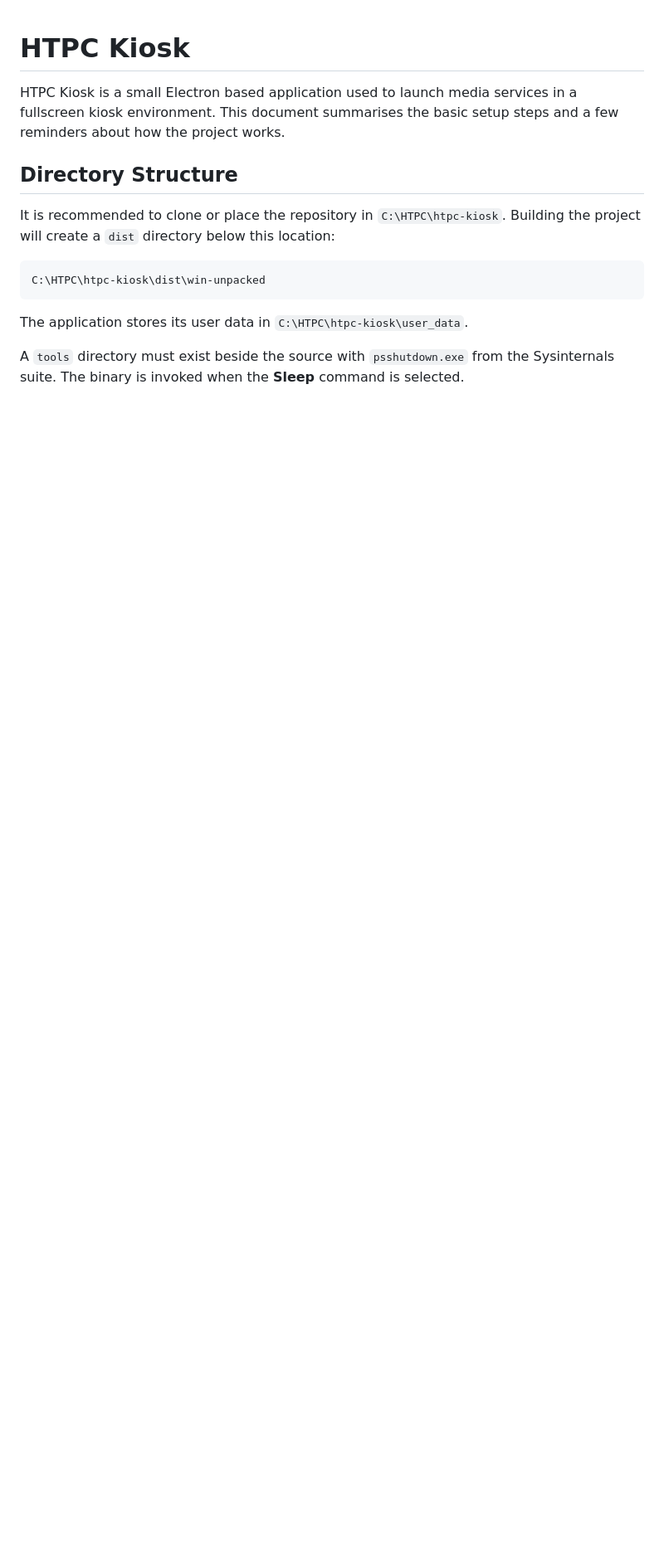
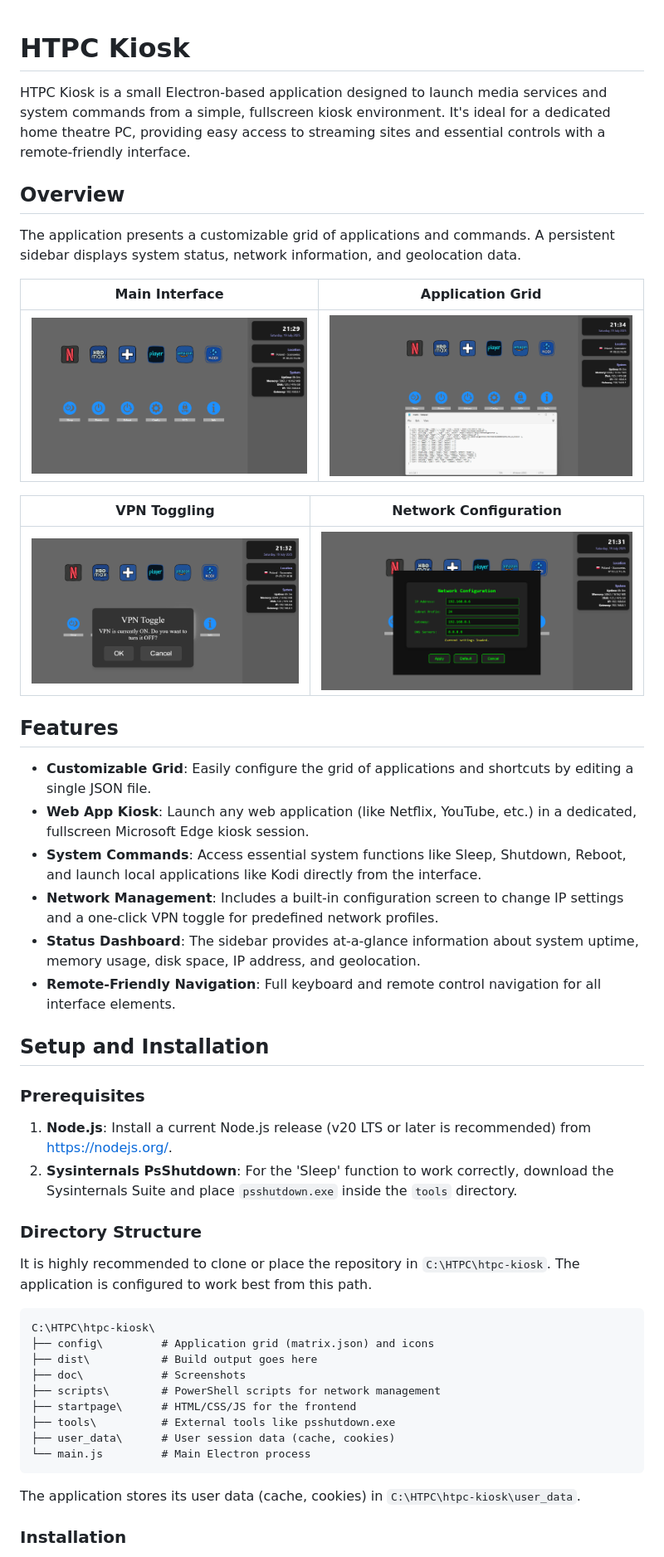
Before and after one commit to petervflocke/htpc-kiosk, a Markdown page: README.md, the part around one of its changes. Shown at 83% size. GitHub-like rendering; pictures changed too: doc/Screenshot-applications.png (added), doc/Screenshot-config.png (added), doc/Screenshot-main.png (added); blank space fills up the shorter version.

````diff
--- a/README.md
+++ b/README.md
@@ -1,16 +1,53 @@
 # HTPC Kiosk
 
-HTPC Kiosk is a small Electron based application used to launch media services in a fullscreen kiosk environment.  This document summarises the basic setup steps and a few reminders about how the project works.
+HTPC Kiosk is a small Electron-based application designed to launch media services and system commands from a simple, fullscreen kiosk environment. It's ideal for a dedicated home theatre PC, providing easy access to streaming sites and essential controls with a remote-friendly interface.
 
-## Directory Structure
+## Overview
 
-It is recommended to clone or place the repository in `C:\HTPC\htpc-kiosk`.  Building the project will create a `dist` directory below this location:
+The application presents a customizable grid of applications and commands. A persistent sidebar displays system status, network information, and geolocation data.
+
+| Main Interface | Application Grid |
+| :---: | :---: |
+| ![Main Window](doc/Screenshot-main.png) | ![Application Grid](doc/Screenshot-applications.png) |
+
+| VPN Toggling | Network Configuration |
+| :---: | :---: |
+| ![VPN Toggle Prompt](doc/Screenshot-vpn.png) | ![Network Configuration](doc/Screenshot-config.png) |
+
+
+## Features
+
+-   **Customizable Grid**: Easily configure the grid of applications and shortcuts by editing a single JSON file.
+-   **Web App Kiosk**: Launch any web application (like Netflix, YouTube, etc.) in a dedicated, fullscreen Microsoft Edge kiosk session.
+-   **System Commands**: Access essential system functions like Sleep, Shutdown, Reboot, and launch local applications like Kodi directly from the interface.
+-   **Network Management**: Includes a built-in configuration screen to change IP settings and a one-click VPN toggle for predefined network profiles.
+-   **Status Dashboard**: The sidebar provides at-a-glance information about system uptime, memory usage, disk space, IP address, and geolocation.
+-   **Remote-Friendly Navigation**: Full keyboard and remote control navigation for all interface elements.
+
+## Setup and Installation
+
+### Prerequisites
+
+1.  **Node.js**: Install a current Node.js release (v20 LTS or later is recommended) from https://nodejs.org/.
+2.  **Sysinternals PsShutdown**: For the 'Sleep' function to work correctly, download the Sysinternals Suite and place `psshutdown.exe` inside the `tools` directory.
+
+### Directory Structure
+
+It is highly recommended to clone or place the repository in `C:\HTPC\htpc-kiosk`. The application is configured to work best from this path.
 
 ```
-C:\HTPC\htpc-kiosk\dist\win-unpacked
+C:\HTPC\htpc-kiosk\
+├── config\         # Application grid (matrix.json) and icons
+├── dist\           # Build output goes here
+├── doc\            # Screenshots
+├── scripts\        # PowerShell scripts for network management
+├── startpage\      # HTML/CSS/JS for the frontend
+├── tools\          # External tools like psshutdown.exe
+├── user_data\      # User session data (cache, cookies)
+└── main.js         # Main Electron process
 ```
 
-The application stores its user data in `C:\HTPC\htpc-kiosk\user_data`.
+The application stores its user data (cache, cookies) in `C:\HTPC\htpc-kiosk\user_data`.
 
-A `tools` directory must exist beside the source with `psshutdown.exe` from the Sysinternals suite.  The binary is invoked when the **Sleep** command is selected.
+### Installation
 
````
Also changed, not shown: other parts of README.md (+56 -53 lines).
